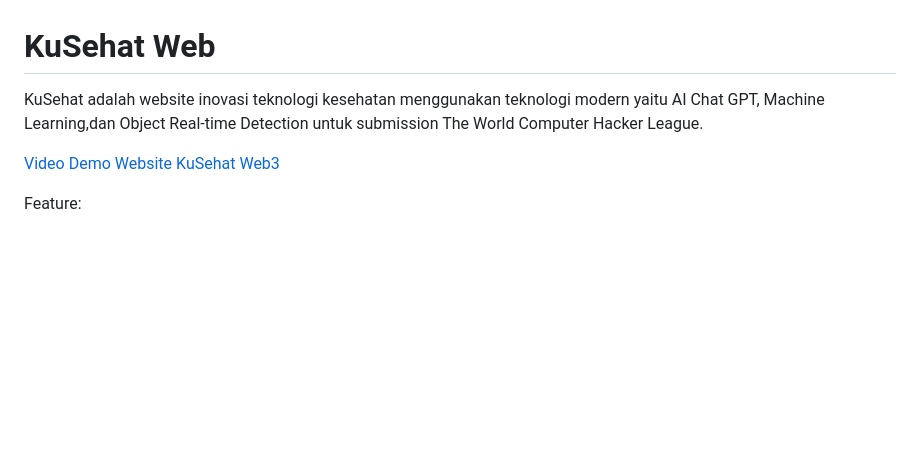
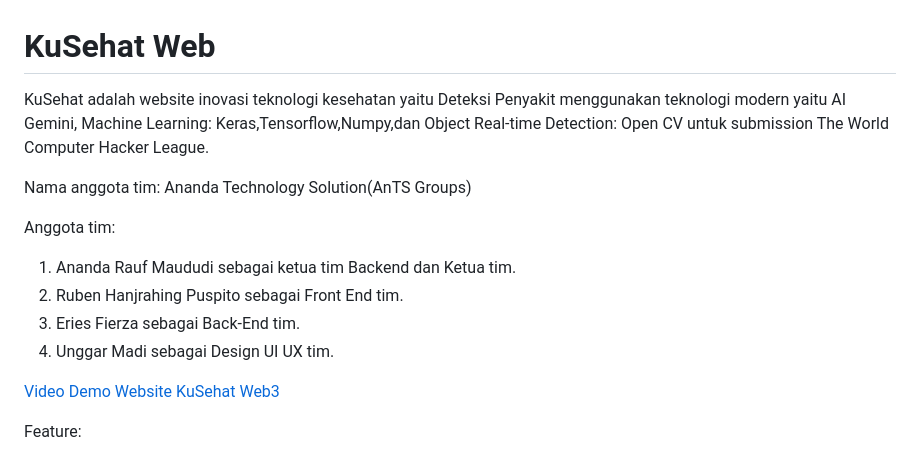
Before and after one commit to sirrauf/KuSehat-Web3, a Markdown page: README.md, the part around the change. Rendered like a GitHub page; blank space fills up the shorter version.

```diff
--- a/README.md
+++ b/README.md
@@ -1,5 +1,13 @@
 # KuSehat Web
-KuSehat adalah website inovasi teknologi kesehatan menggunakan teknologi modern yaitu AI Chat GPT, Machine Learning,dan Object Real-time Detection untuk submission The World Computer Hacker League.
+KuSehat adalah website inovasi teknologi kesehatan yaitu Deteksi Penyakit  menggunakan teknologi modern yaitu AI Gemini, Machine Learning:  Keras,Tensorflow,Numpy,dan Object Real-time Detection: Open CV untuk submission The World Computer Hacker League.
+
+Nama anggota tim: Ananda Technology Solution(AnTS Groups)
+
+Anggota tim:
+1. Ananda Rauf Maududi sebagai ketua tim Backend dan Ketua tim.
+2. Ruben Hanjrahing Puspito sebagai Front End tim.
+3. Eries Fierza sebagai Back-End tim.
+4. Unggar Madi sebagai Design UI UX tim.
 
 [Video Demo Website KuSehat Web3]()
 
```
